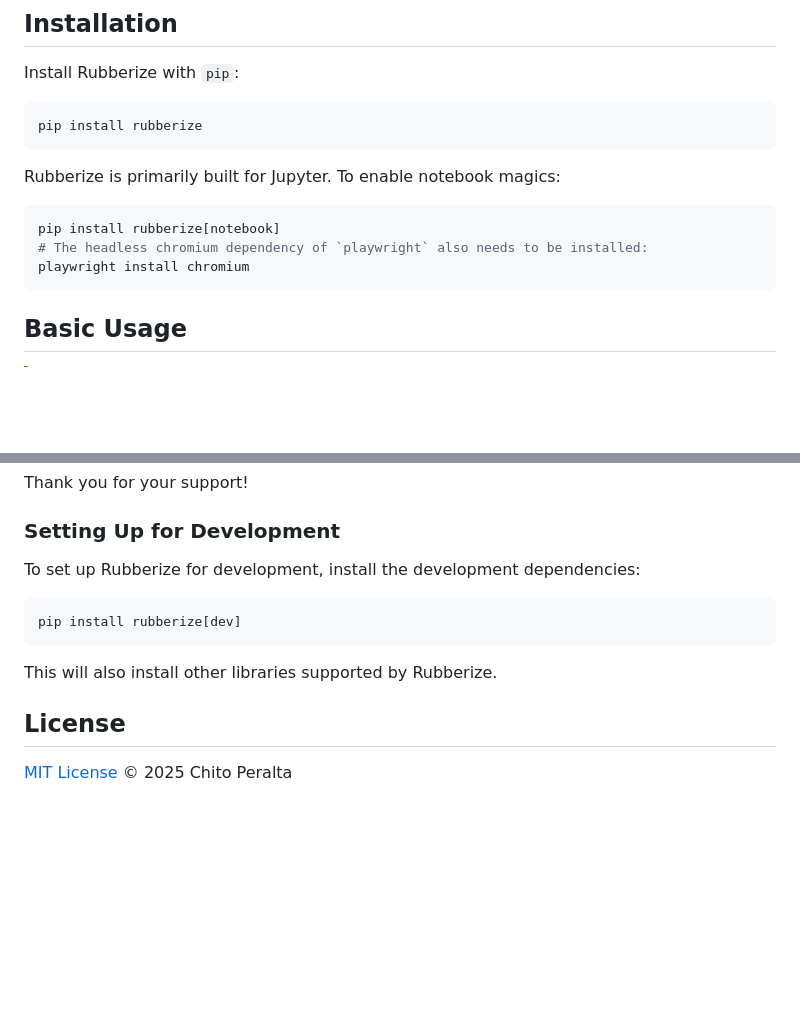
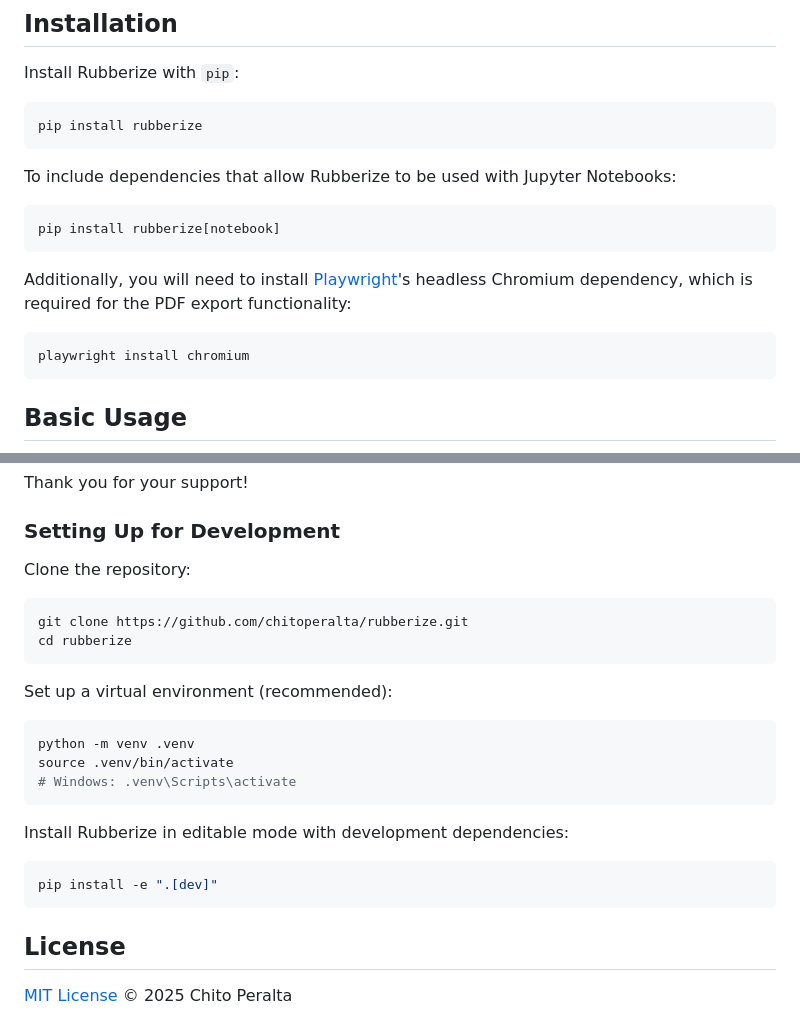
Before and after one commit to chitoperalta/rubberize, a Markdown page: README.md, 2 parts joined by grey strips. GitHub-like rendering; blank space fills up the shorter version.

Commit message:
docs(readme): more set up instructions

````diff
--- a/README.md
+++ b/README.md
@@ -50,11 +50,15 @@ Install Rubberize with `pip`:
 pip install rubberize
 ```
 
-Rubberize is primarily built for Jupyter. To enable notebook magics:
+To include dependencies that allow Rubberize to be used with Jupyter Notebooks:
 
 ```bash
 pip install rubberize[notebook]
-# The headless chromium dependency of `playwright` also needs to be installed:
+```
+
+Additionally, you will need to install [Playwright](https://playwright.dev)'s headless Chromium dependency, which is required for the PDF export functionality:
+
+```bash
 playwright install chromium
 ```
 
@@ -142,13 +146,26 @@ Thank you for your support!
 
 ### Setting Up for Development
 
-To set up Rubberize for development, install the development dependencies:
+Clone the repository:
 
 ```bash
-pip install rubberize[dev]
+git clone https://github.com/chitoperalta/rubberize.git
+cd rubberize
 ```
 
-This will also install other libraries supported by Rubberize.
+Set up a virtual environment (recommended):
+
+```bash
+python -m venv .venv
+source .venv/bin/activate
+# Windows: .venv\Scripts\activate
+```
+
+Install Rubberize in editable mode with development dependencies:
+
+```bash
+pip install -e ".[dev]"
+```
 
 ## License
 
````
Also changed, not shown: docs/getting_started.md (+2 -2 lines).
